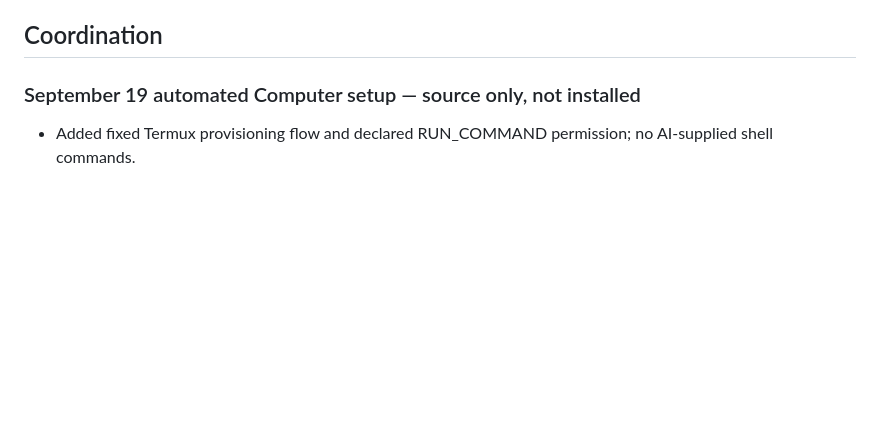
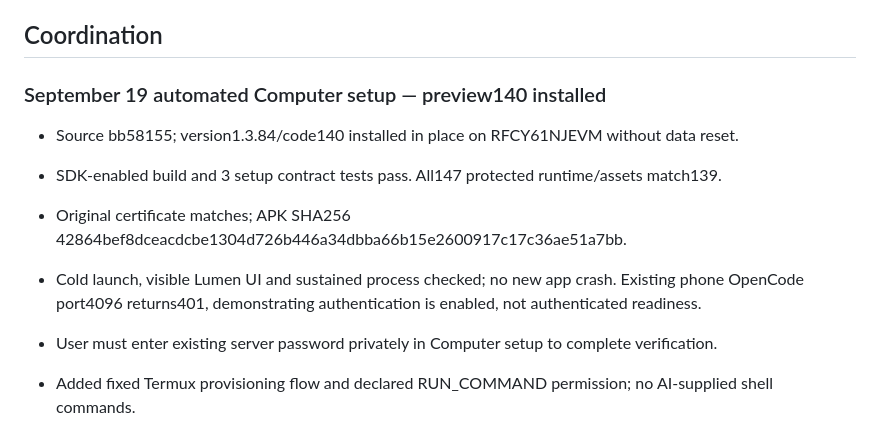
Before and after one commit to dekayrekords-oss/meowmba-app, a Markdown page: BUILD_MASTER.md, the part around the change. Rendered like a GitHub page; blank space fills up the shorter version.

Commit message:
docs(computer): record preview140 install and remaining verification

```diff
--- a/BUILD_MASTER.md
+++ b/BUILD_MASTER.md
@@ -23,7 +23,14 @@ Port feature commits; do not overwrite the baseline with an experimental branch
 
 ## Coordination
 
-### September 19 automated Computer setup — source only, not installed
+### September 19 automated Computer setup — preview140 installed
+
+- Source bb58155; version1.3.84/code140 installed in place on RFCY61NJEVM without data reset.
+- SDK-enabled build and 3 setup contract tests pass. All147 protected runtime/assets match139.
+- Original certificate matches; APK SHA256 42864bef8dceacdcbe1304d726b446a34dbba66b15e2600917c17c36ae51a7bb.
+- Cold launch, visible Lumen UI and sustained process checked; no new app crash. Existing phone
+  OpenCode port4096 returns401, demonstrating authentication is enabled, not authenticated readiness.
+- User must enter existing server password privately in Computer setup to complete verification.
 
 - Added fixed Termux provisioning flow and declared RUN_COMMAND permission; no AI-supplied shell commands.
 - Phone setup now offers Setup computer instead of Ubuntu command copying. Reuses Ubuntu/OpenCode,
```
